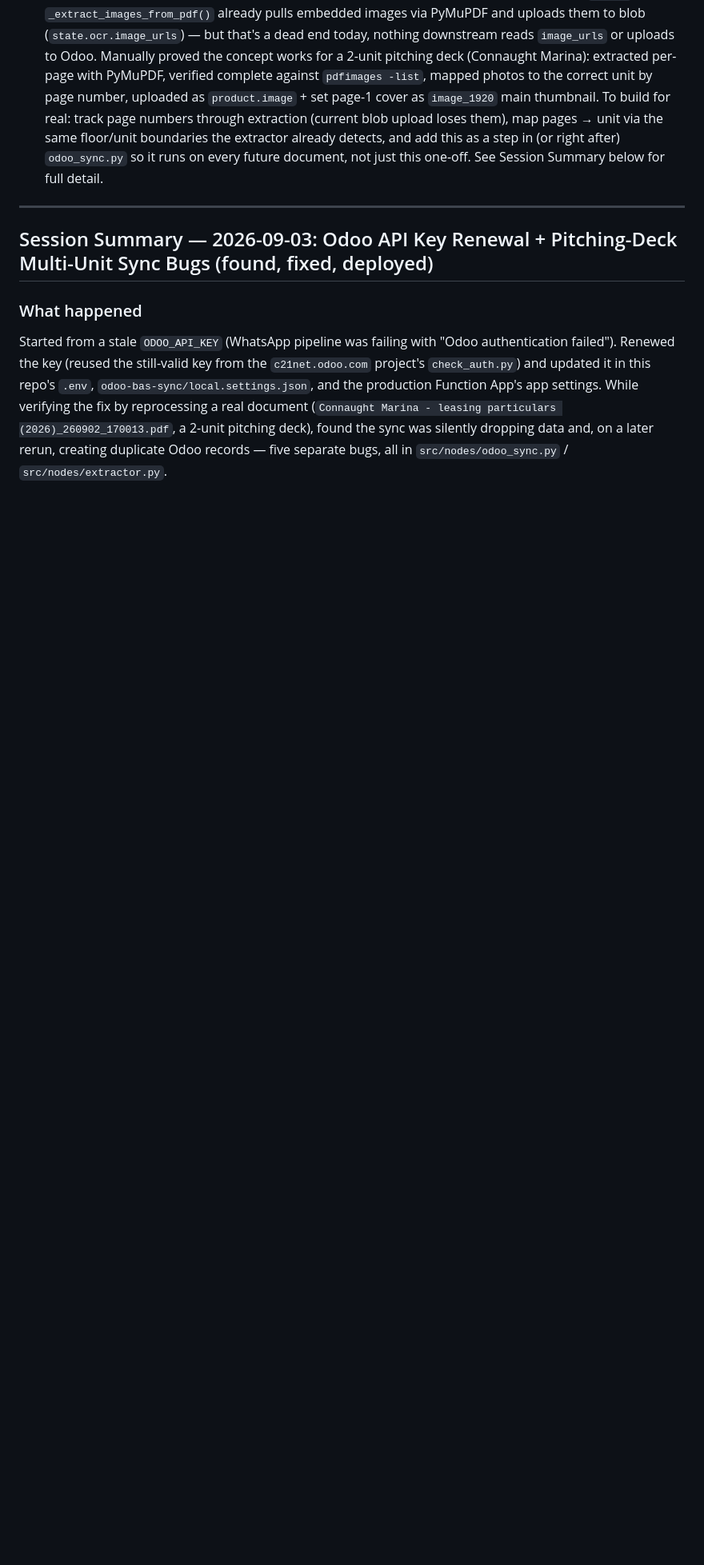
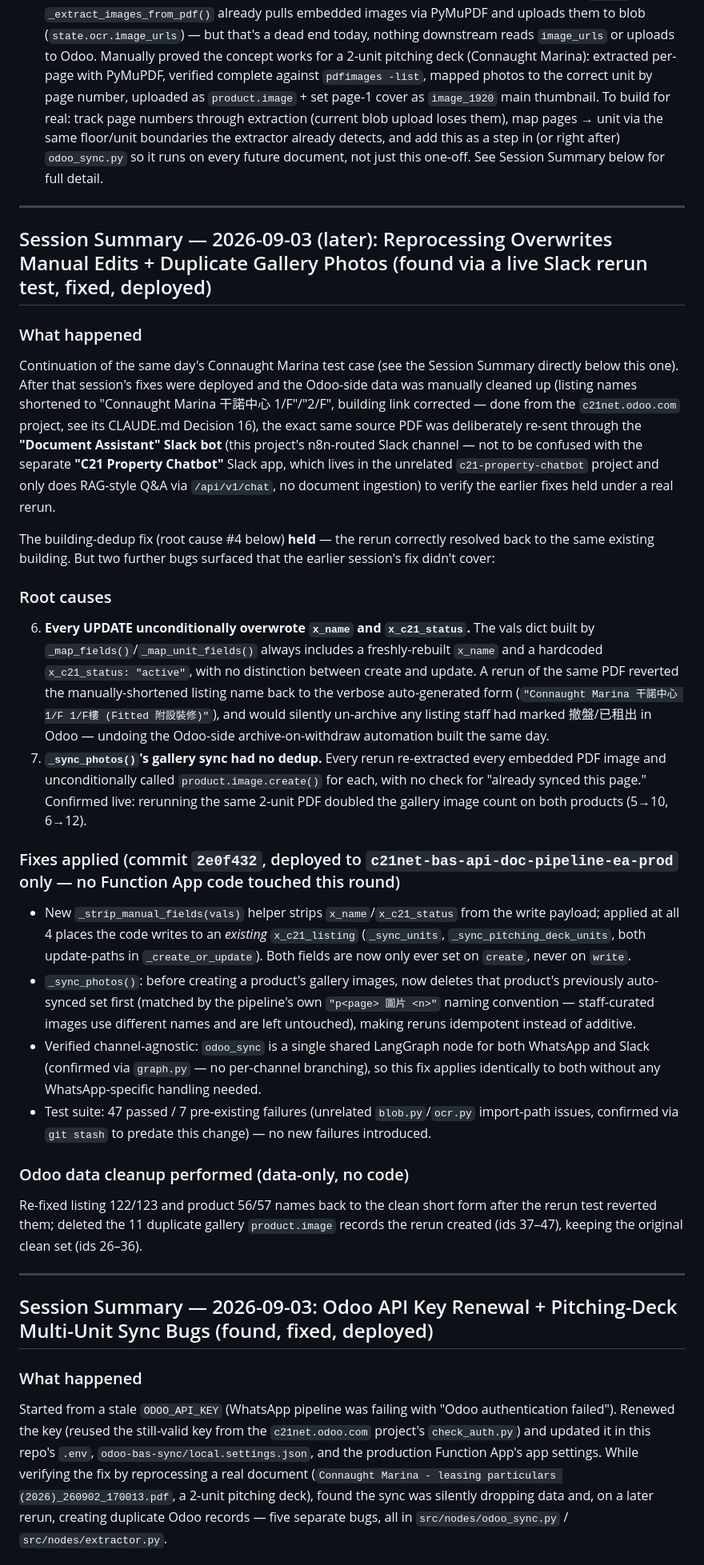
Before and after one commit to lojul/bas2, a Markdown page: CLAUDE.md, the part around the change. Shown at 80% size. Rendered like a GitHub page; blank space fills up the shorter version.

Commit message:
Document the reprocessing-overwrite/duplicate-photos fix in CLAUDE.md
Session summary for commit 2e0f432 was never added to the doc at the
time — backfilling it now so the record is complete.

Co-Authored-By: Claude Sonnet 5 <noreply@anthropic.com>
Claude-Session: https://claude.ai/code/session_01S9hNFQ2FJbigmqM5uw4LPE

```diff
--- a/CLAUDE.md
+++ b/CLAUDE.md
@@ -144,6 +144,28 @@ nextjs-dashboard/       # Next.js frontend (primary UI)
       pages → unit via the same floor/unit boundaries the extractor already detects, and add
       this as a step in (or right after) `odoo_sync.py` so it runs on every future document,
       not just this one-off. See Session Summary below for full detail.
+
+---
+
+## Session Summary — 2026-09-03 (later): Reprocessing Overwrites Manual Edits + Duplicate Gallery Photos (found via a live Slack rerun test, fixed, deployed)
+
+### What happened
+Continuation of the same day's Connaught Marina test case (see the Session Summary directly below this one). After that session's fixes were deployed and the Odoo-side data was manually cleaned up (listing names shortened to "Connaught Marina 干諾中心 1/F"/"2/F", building link corrected — done from the `c21net.odoo.com` project, see its CLAUDE.md Decision 16), the exact same source PDF was deliberately re-sent through the **"Document Assistant" Slack bot** (this project's n8n-routed Slack channel — not to be confused with the separate **"C21 Property Chatbot"** Slack app, which lives in the unrelated `c21-property-chatbot` project and only does RAG-style Q&A via `/api/v1/chat`, no document ingestion) to verify the earlier fixes held under a real rerun.
+
+The building-dedup fix (root cause #4 below) **held** — the rerun correctly resolved back to the same existing building. But two further bugs surfaced that the earlier session's fix didn't cover:
+
+### Root causes
+6. **Every UPDATE unconditionally overwrote `x_name` and `x_c21_status`.** The vals dict built by `_map_fields()`/`_map_unit_fields()` always includes a freshly-rebuilt `x_name` and a hardcoded `x_c21_status: "active"`, with no distinction between create and update. A rerun of the same PDF reverted the manually-shortened listing name back to the verbose auto-generated form (`"Connaught Marina 干諾中心 1/F 1/F樓 (Fitted 附設裝修)"`), and would silently un-archive any listing staff had marked 撤盤/已租出 in Odoo — undoing the Odoo-side archive-on-withdraw automation built the same day.
+7. **`_sync_photos()`'s gallery sync had no dedup.** Every rerun re-extracted every embedded PDF image and unconditionally called `product.image.create()` for each, with no check for "already synced this page." Confirmed live: rerunning the same 2-unit PDF doubled the gallery image count on both products (5→10, 6→12).
+
+### Fixes applied (commit `2e0f432`, deployed to `c21net-bas-api-doc-pipeline-ea-prod` only — no Function App code touched this round)
+- New `_strip_manual_fields(vals)` helper strips `x_name`/`x_c21_status` from the write payload; applied at all 4 places the code writes to an *existing* `x_c21_listing` (`_sync_units`, `_sync_pitching_deck_units`, both update-paths in `_create_or_update`). Both fields are now only ever set on `create`, never on `write`.
+- `_sync_photos()`: before creating a product's gallery images, now deletes that product's previously auto-synced set first (matched by the pipeline's own `"p<page> 圖片 <n>"` naming convention — staff-curated images use different names and are left untouched), making reruns idempotent instead of additive.
+- Verified channel-agnostic: `odoo_sync` is a single shared LangGraph node for both WhatsApp and Slack (confirmed via `graph.py` — no per-channel branching), so this fix applies identically to both without any WhatsApp-specific handling needed.
+- Test suite: 47 passed / 7 pre-existing failures (unrelated `blob.py`/`ocr.py` import-path issues, confirmed via `git stash` to predate this change) — no new failures introduced.
+
+### Odoo data cleanup performed (data-only, no code)
+Re-fixed listing 122/123 and product 56/57 names back to the clean short form after the rerun test reverted them; deleted the 11 duplicate gallery `product.image` records the rerun created (ids 37–47), keeping the original clean set (ids 26–36).
 
 ---
 
```
